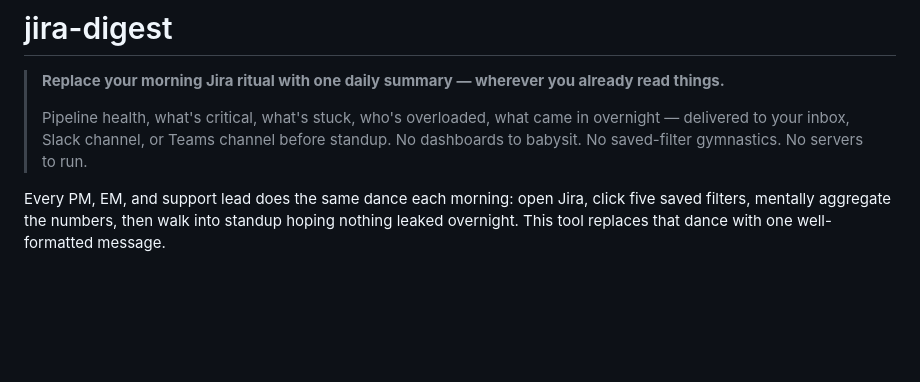
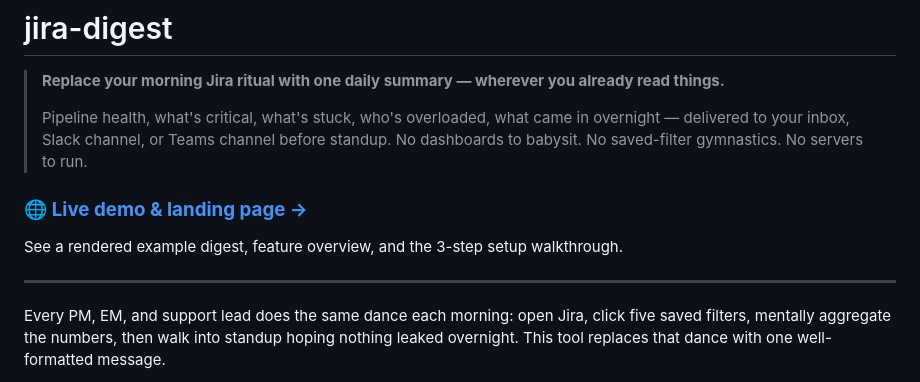
Before and after one commit to darshakbhatt-aiproductlabs/jira-digest, a Markdown page: README.md, the part around the change. GitHub-like rendering; blank space fills up the shorter version.

Commit message:
docs: link to GitHub Pages landing page from README top
Adds a 'Live demo & landing page' callout right under the tagline so
visitors who land on the README first see the polished marketing page.

```diff
--- a/README.md
+++ b/README.md
@@ -3,6 +3,12 @@
 > **Replace your morning Jira ritual with one daily summary — wherever you already read things.**
 >
 > Pipeline health, what's critical, what's stuck, who's overloaded, what came in overnight — delivered to your inbox, Slack channel, or Teams channel before standup. No dashboards to babysit. No saved-filter gymnastics. No servers to run.
+
+### 🌐 **[Live demo &amp; landing page →](https://darshakbhatt-aiproductlabs.github.io/jira-digest/)**
+
+See a rendered example digest, feature overview, and the 3-step setup walkthrough.
+
+---
 
 Every PM, EM, and support lead does the same dance each morning: open Jira, click five saved filters, mentally aggregate the numbers, then walk into standup hoping nothing leaked overnight. This tool replaces that dance with one well-formatted message.
 
```
